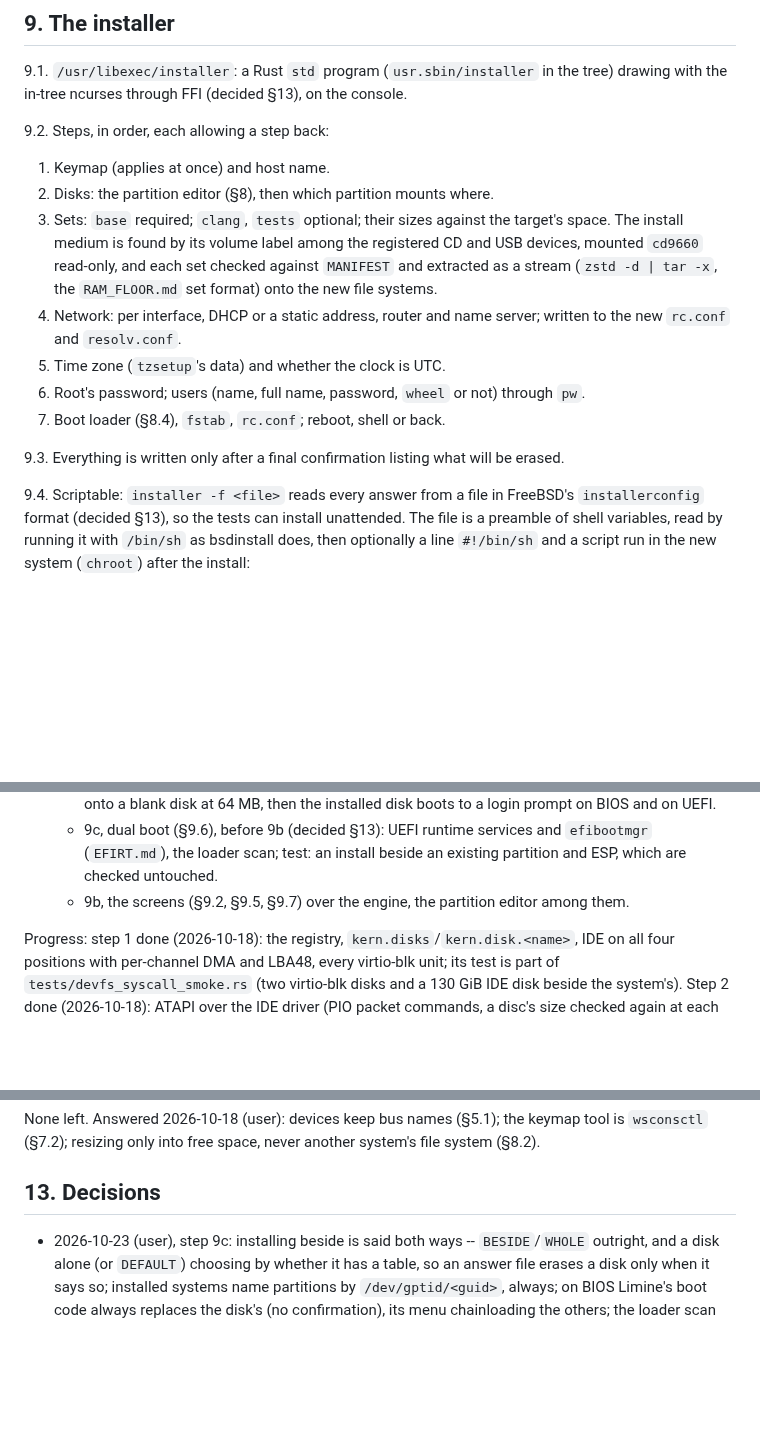
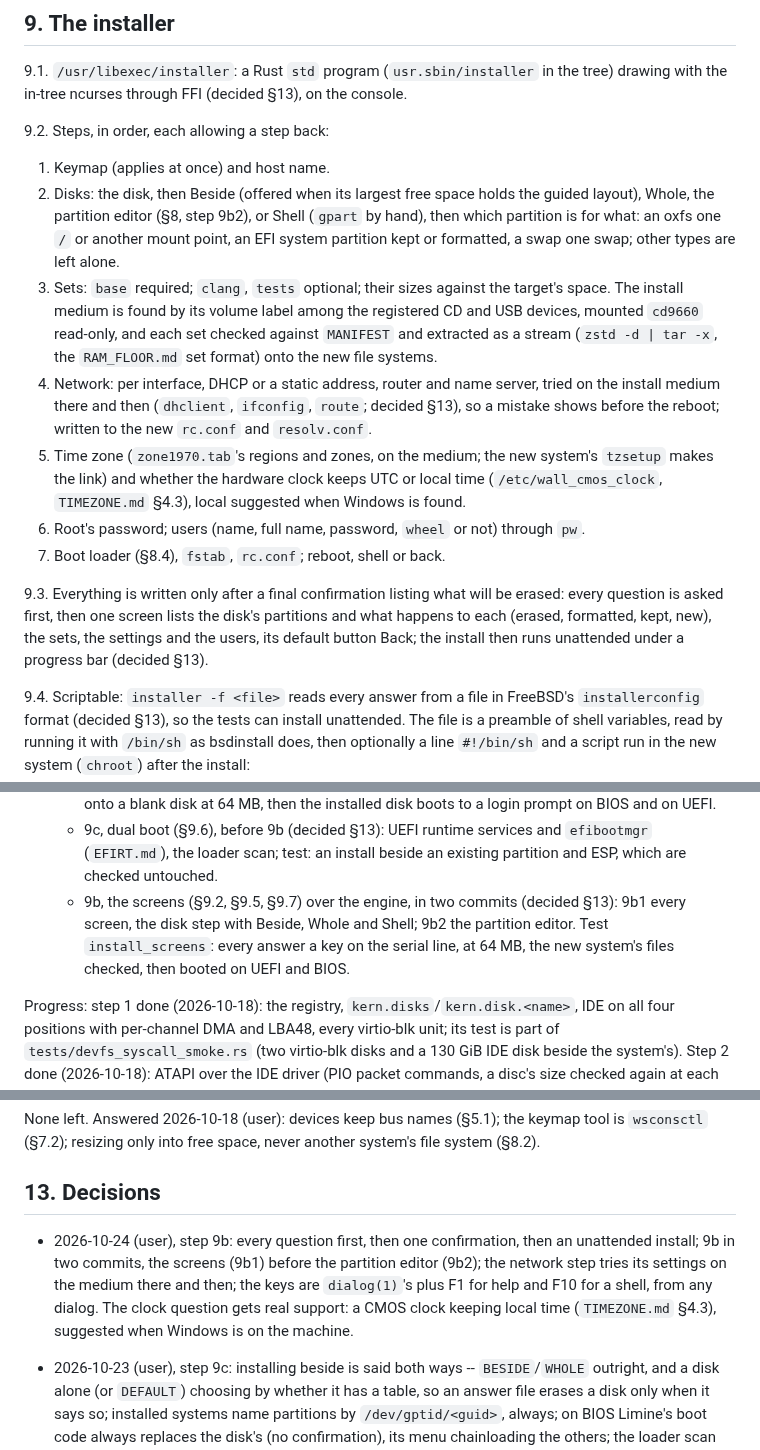
Before and after one commit to OxideBSD/OxideBSD-doc, a Markdown page: INSTALLER.md, 3 parts joined by grey strips. Drawn GitHub-style; blank space fills up the shorter version.

Commit message:
INSTALLER.md: step 9b decisions and the screens (9b1)
Co-Authored-By: Claude Opus 5.5 <noreply@anthropic.com>

```diff
--- a/INSTALLER.md
+++ b/INSTALLER.md
@@ -241,18 +241,27 @@ with the in-tree ncurses through FFI (decided §13), on the console.
 9.2. Steps, in order, each allowing a step back:
 
 1. Keymap (applies at once) and host name.
-2. Disks: the partition editor (§8), then which partition mounts where.
+2. Disks: the disk, then Beside (offered when its largest free space holds the guided layout),
+   Whole, the partition editor (§8, step 9b2), or Shell (`gpart` by hand), then which partition
+   is for what: an oxfs one `/` or another mount point, an EFI system partition kept or
+   formatted, a swap one swap; other types are left alone.
 3. Sets: `base` required; `clang`, `tests` optional; their sizes against the target's space.
    The install medium is found by its volume label among the registered CD and USB devices,
    mounted `cd9660` read-only, and each set checked against `MANIFEST` and extracted as a
    stream (`zstd -d | tar -x`, the `RAM_FLOOR.md` set format) onto the new file systems.
-4. Network: per interface, DHCP or a static address, router and name server; written to the
-   new `rc.conf` and `resolv.conf`.
-5. Time zone (`tzsetup`'s data) and whether the clock is UTC.
+4. Network: per interface, DHCP or a static address, router and name server, tried on the
+   install medium there and then (`dhclient`, `ifconfig`, `route`; decided §13), so a mistake
+   shows before the reboot; written to the new `rc.conf` and `resolv.conf`.
+5. Time zone (`zone1970.tab`'s regions and zones, on the medium; the new system's `tzsetup`
+   makes the link) and whether the hardware clock keeps UTC or local time
+   (`/etc/wall_cmos_clock`, `TIMEZONE.md` §4.3), local suggested when Windows is found.
 6. Root's password; users (name, full name, password, `wheel` or not) through `pw`.
 7. Boot loader (§8.4), `fstab`, `rc.conf`; reboot, shell or back.
 
-9.3. Everything is written only after a final confirmation listing what will be erased.
+9.3. Everything is written only after a final confirmation listing what will be erased: every
+question is asked first, then one screen lists the disk's partitions and what happens to each
+(erased, formatted, kept, new), the sets, the settings and the users, its default button Back;
+the install then runs unattended under a progress bar (decided §13).
 
 9.4. Scriptable: `installer -f <file>` reads every answer from a file in FreeBSD's
 `installerconfig` format (decided §13), so the tests can install unattended. The file is a
@@ -331,7 +340,10 @@ Each step its own commit, the suite and the POSIX canary green, `ram_floor_boot`
    - 9c, dual boot (§9.6), before 9b (decided §13): UEFI runtime services and `efibootmgr`
      (`EFIRT.md`), the loader scan; test: an install beside an existing partition and ESP, which
      are checked untouched.
-   - 9b, the screens (§9.2, §9.5, §9.7) over the engine, the partition editor among them.
+   - 9b, the screens (§9.2, §9.5, §9.7) over the engine, in two commits (decided §13): 9b1
+     every screen, the disk step with Beside, Whole and Shell; 9b2 the partition editor. Test
+     `install_screens`: every answer a key on the serial line, at 64 MB, the new system's files
+     checked, then booted on UEFI and BIOS.
 
 Progress: step 1 done (2026-10-18): the registry, `kern.disks`/`kern.disk.<name>`, IDE on all
 four positions with per-channel DMA and LBA48, every virtio-blk unit; its test is part of
@@ -393,6 +405,12 @@ None left. Answered 2026-10-18 (user): devices keep bus names (§5.1); the keyma
 
 ## 13. Decisions
 
+- 2026-10-24 (user), step 9b: every question first, then one confirmation, then an unattended
+  install; 9b in two commits, the screens (9b1) before the partition editor (9b2); the network
+  step tries its settings on the medium there and then; the keys are `dialog(1)`'s plus F1 for
+  help and F10 for a shell, from any dialog. The clock question gets real support: a CMOS clock
+  keeping local time (`TIMEZONE.md` §4.3), suggested when Windows is on the machine.
+
 - 2026-10-23 (user), step 9c: installing beside is said both ways -- `BESIDE`/`WHOLE` outright,
   and a disk alone (or `DEFAULT`) choosing by whether it has a table, so an answer file erases a
   disk only when it says so; installed systems name partitions by `/dev/gptid/<guid>`, always;
```
